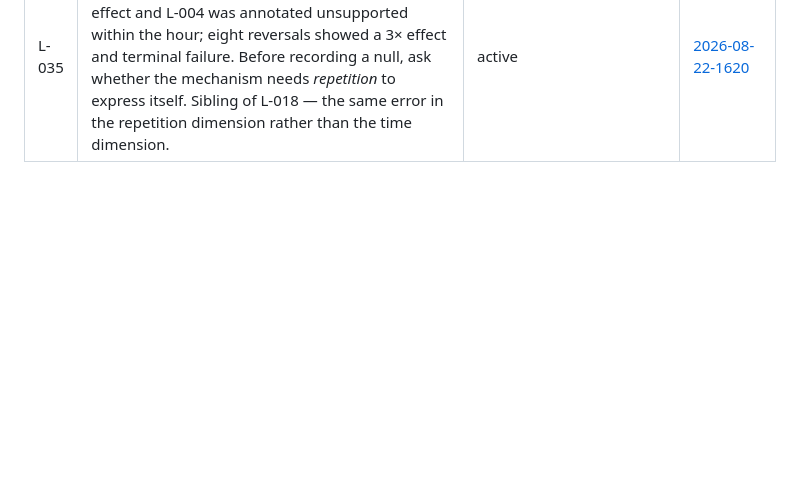
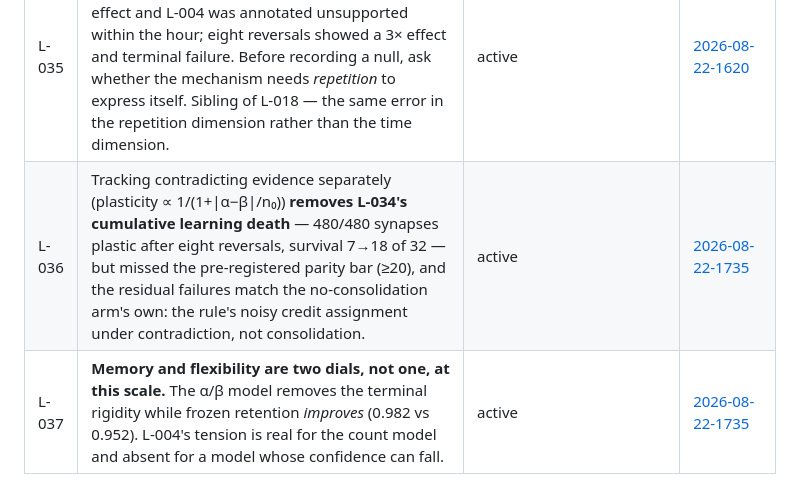
Before and after one commit to javidjamae/data-science, a Markdown page: ipnn/journal/LEARNINGS.md, the part around the change. GitHub-like rendering; blank space fills up the shorter version.

Commit message:
IPNN: alpha/beta results — aging cured, bar missed, two dials not one
Gate 1 (reversal survival, beta >= 20/32): FAIL at 18/32 — recorded as the
pre-registered bar demands, though it is 2.6x count's 7/32. Gate 2 (retention
>= 0.90): PASS at 0.982, IMPROVING on count's 0.952. Gate 3 (M1 unharmed):
PASS, tails 0.99/0.99/0.99.

The aging itself is cured, and that is a direct measurement: after eight
reversals, 480/480 readout synapses remain plastic on every seed checked —
under count, seeds that start failing never recover; under beta there is no
absorbing state. Seed 3 comes back after six dead stages.

The re-freeze hypothesis (beta >> alpha is also one-sided, so contradiction
eventually freezes the other way) was the obvious explanation for the
shortfall and is measurably absent: zero re-frozen synapses on a stalled seed
and a healthy one. The residual failures line up with the no-consolidation
arm's own 10/32 — the learning rule's noisy credit assignment under
contradiction (L-030), not the evidence model. Next lever is the rule, not
consolidation.

Gate 2 answers the deep question the wrong-way outcome would have raised:
memory and flexibility are TWO dials at this scale. You can keep
consolidation, remove the terminal rigidity, and retention gets better, not
worse. L-004's tension is a property of the count implementation, not of
consolidation as such (L-037).

Decisions: 'count' stays the default — 001's demo and record remain
bit-identical (M1 curves verified to the digit after the change). Experiment
004 starts on 'beta', which dominated on every measure run today. No further
consolidation tuning: wrong knob.

L-036, L-037.

Co-Authored-By: Claude Opus 5 (1M context) <noreply@anthropic.com>
Claude-Session: https://claude.ai/code/session_01Ki2e8M5frc4Cx3V8utZj6d

```diff
--- a/ipnn/journal/LEARNINGS.md
+++ b/ipnn/journal/LEARNINGS.md
@@ -45,3 +45,5 @@ Statuses: **active** · **superseded by L-###** · **refuted** (link entry).
 | L-033 | 001 shows **no reuse across rule changes**: the first reversal costs 8.8× original acquisition and successive reversals never get cheaper (0/4 seeds over eight flips). Reversal speed probes whether perception is factored from policy, needs no access to internals, and works on animals — 001 is now the **calibrated known-negative** for it. | active | [2026-08-22-1620](./entries/2026-08-22-1620-serial-reversal.md) |
 | L-034 | **Consolidation causes cumulative learning death.** Under repeated rule change, 7/32 reversals reach criterion with consolidation on against 22/32 with it off, and the failures are terminal. `n` only ever increases, so plasticity 1/(1+n/n₀) decays monotonically until the organism cannot learn *any* rule. L-004's tension, measured. | active | [2026-08-22-1620](./entries/2026-08-22-1620-serial-reversal.md) |
 | L-035 | **A single-shot test is not a test of a cumulative mechanism.** One reversal found no consolidation effect and L-004 was annotated unsupported within the hour; eight reversals showed a 3× effect and terminal failure. Before recording a null, ask whether the mechanism needs *repetition* to express itself. Sibling of L-018 — the same error in the repetition dimension rather than the time dimension. | active | [2026-08-22-1620](./entries/2026-08-22-1620-serial-reversal.md) |
+| L-036 | Tracking contradicting evidence separately (plasticity ∝ 1/(1+\|α−β\|/n₀)) **removes L-034's cumulative learning death** — 480/480 synapses plastic after eight reversals, survival 7→18 of 32 — but missed the pre-registered parity bar (≥20), and the residual failures match the no-consolidation arm's own: the rule's noisy credit assignment under contradiction, not consolidation. | active | [2026-08-22-1735](./entries/2026-08-22-1735-alphabeta.md) |
+| L-037 | **Memory and flexibility are two dials, not one, at this scale.** The α/β model removes the terminal rigidity while frozen retention *improves* (0.982 vs 0.952). L-004's tension is real for the count model and absent for a model whose confidence can fall. | active | [2026-08-22-1735](./entries/2026-08-22-1735-alphabeta.md) |
```
Also changed, not shown: ipnn/journal/README.md (+1 -0 lines), 1 other file.
